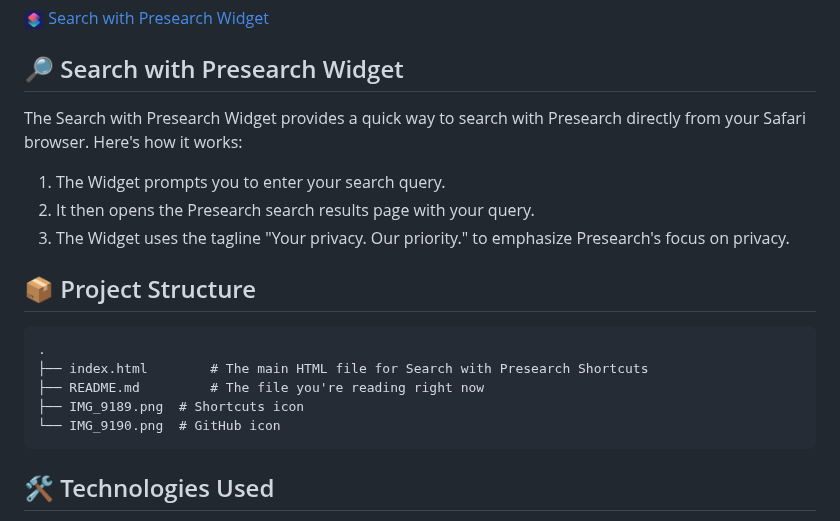
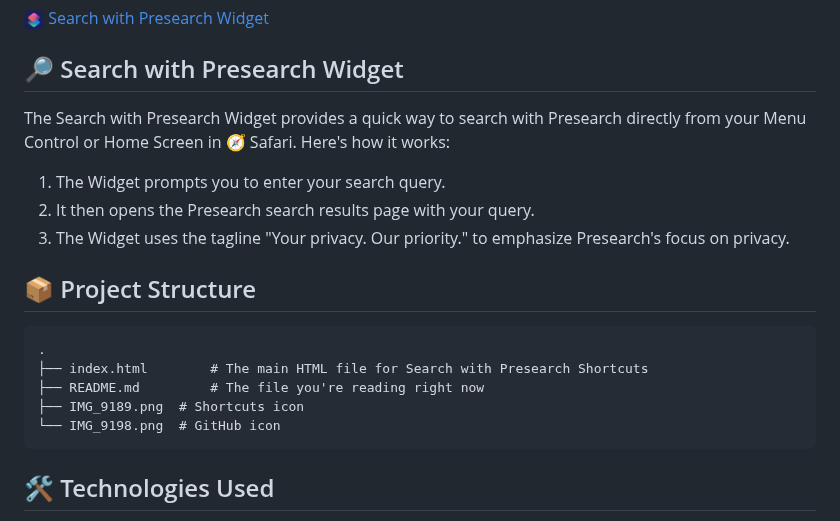
Before and after one commit to tijnski/PresearchBookmark, a Markdown page: README.md, the part around the change. GitHub-like rendering.

Commit message:
Update README.md
Fixed Emoij

````diff
--- a/README.md
+++ b/README.md
@@ -31,7 +31,7 @@ For easier integration, use these Shortcuts on your iPhone:
 
 ## 🔎 Search with Presearch Widget
 
-The Search with Presearch Widget provides a quick way to search with Presearch directly from your Safari browser. Here's how it works:
+The Search with Presearch Widget provides a quick way to search with Presearch directly from your Menu Control or Home Screen in 🧭 Safari. Here's how it works:
 
 1. The Widget prompts you to enter your search query.
 2. It then opens the Presearch search results page with your query.
@@ -44,7 +44,7 @@ The Search with Presearch Widget provides a quick way to search with Presearch d
 ├── index.html        # The main HTML file for Search with Presearch Shortcuts
 ├── README.md         # The file you're reading right now
 ├── IMG_9189.png  # Shortcuts icon
-└── IMG_9190.png  # GitHub icon
+└── IMG_9198.png  # GitHub icon
 ```
 
 ## 🛠️ Technologies Used
````
